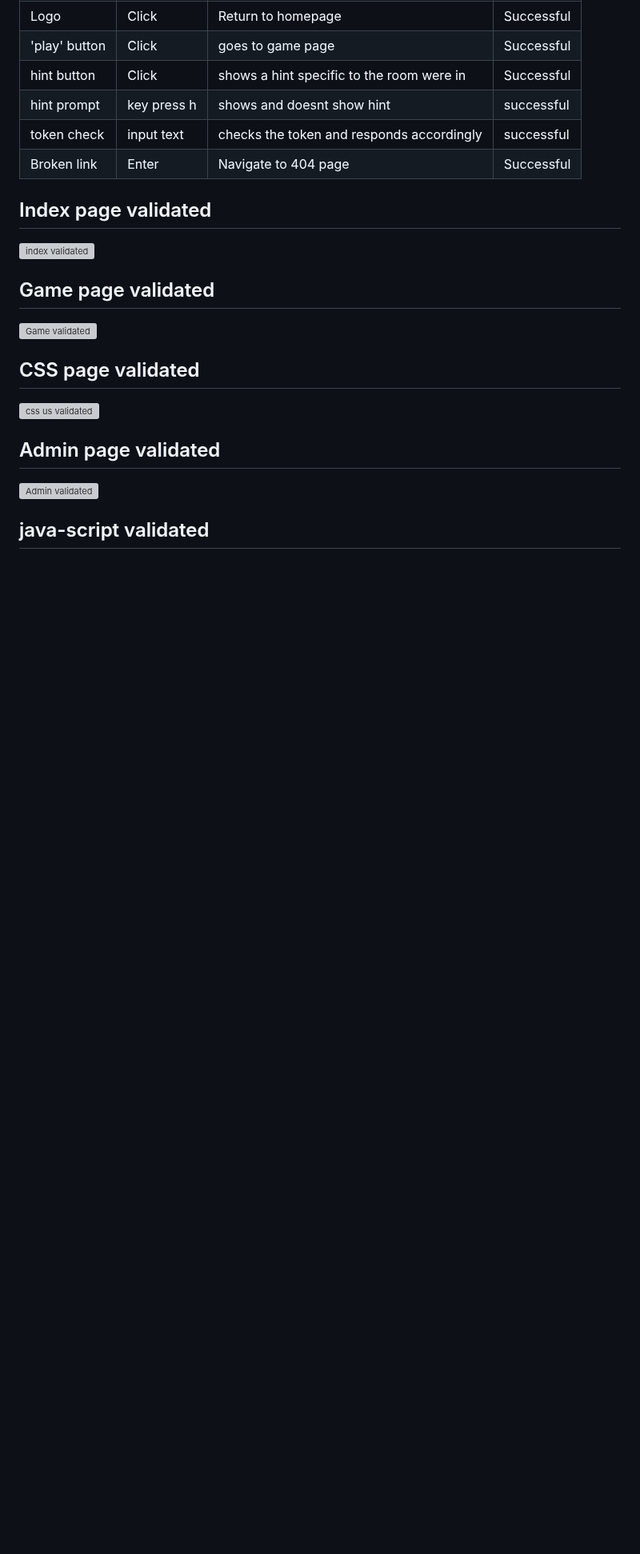
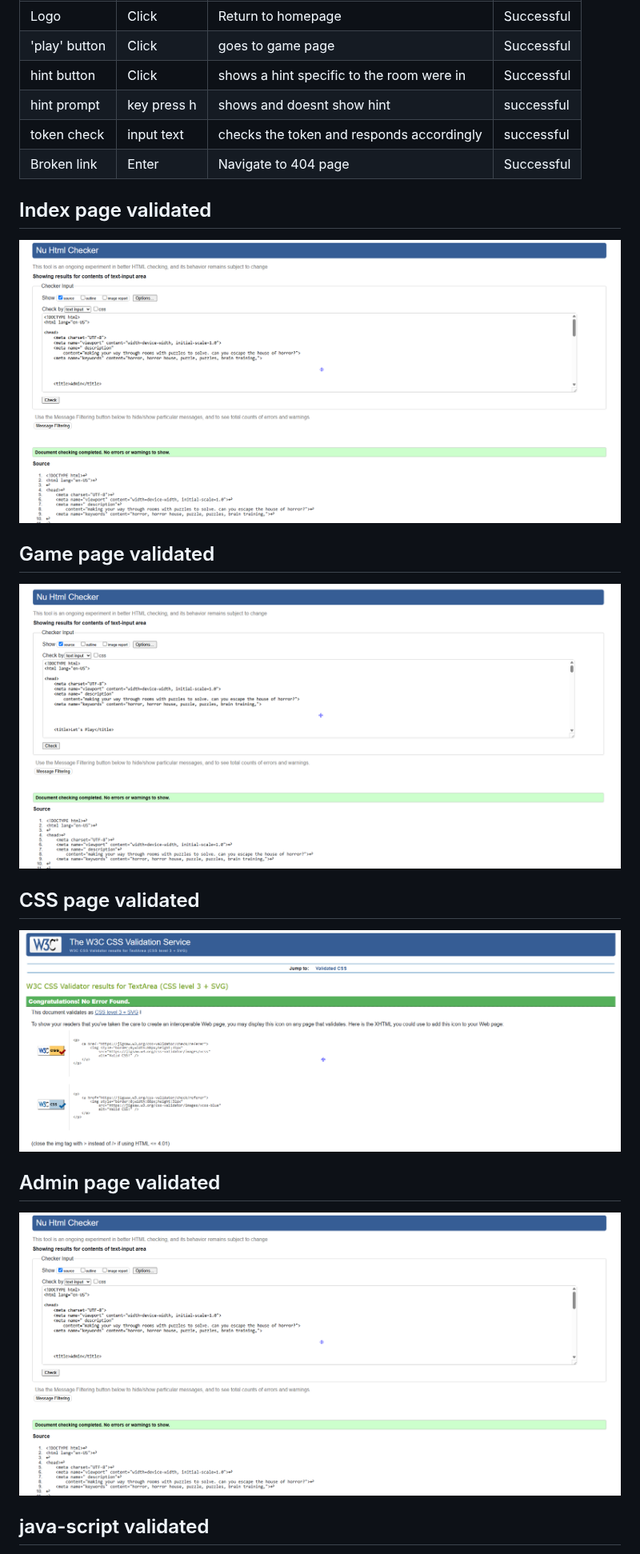
Before and after one commit to j-noon/horrorhouse, a Markdown page: README.md, the part around one of its changes. Shown at 80% size. Drawn GitHub-style; blank space fills up the shorter version; grey boxes are pictures that could not be loaded.

Commit message:
docs: readme file paths correct for deployment

```diff
--- a/README.md
+++ b/README.md
@@ -158,12 +158,12 @@ To make a clone of the site and ensure you don't affect the original:
 
 
 ## Index page validated
-![index validated](Documents\hh-index-html-pass.png)
+![index validated](https://github.com/j-noon/horrorhouse/blob/main/Documents/hh-admin-html-pass.png)
 ## Game page validated
-![Game validated](Documents\hh-game-html-pass.png)
+![Game validated](https://github.com/j-noon/horrorhouse/blob/main/Documents/hh-game-html-pass.png)
 ## CSS page validated
-![css us validated](Documents\hh-css-pass.png)
+![css us validated](https://github.com/j-noon/horrorhouse/blob/main/Documents/hh-css-pass.png)
 ## Admin page validated
-![Admin validated](Documents\hh-admin-html-pass.png)
+![Admin validated](https://github.com/j-noon/horrorhouse/blob/main/Documents/hh-admin-html-pass.png)
 ## java-script validated
 ![java-script validated](## Admin page validated
```
Also changed, not shown: other parts of README.md (+13 -13 lines).
